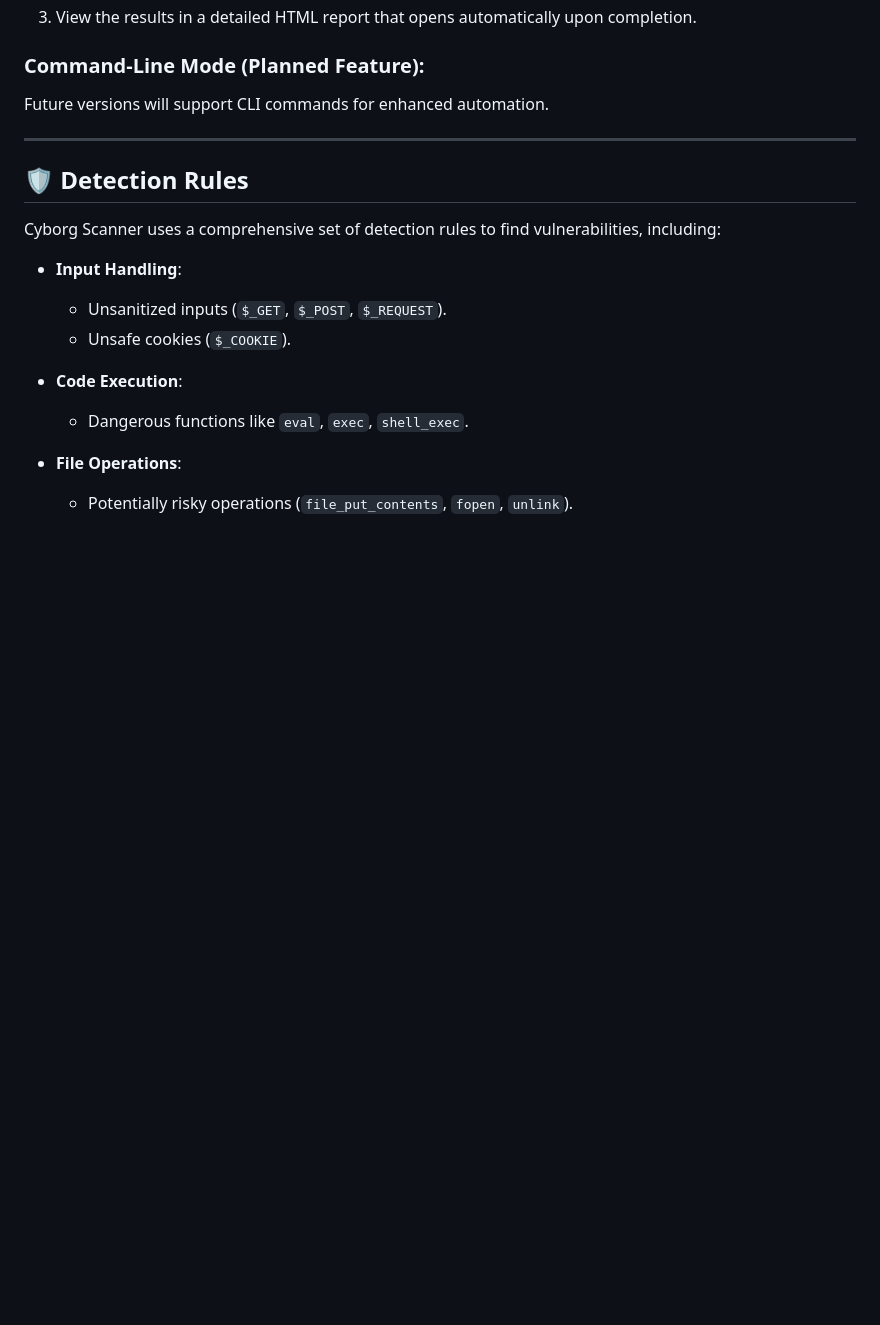
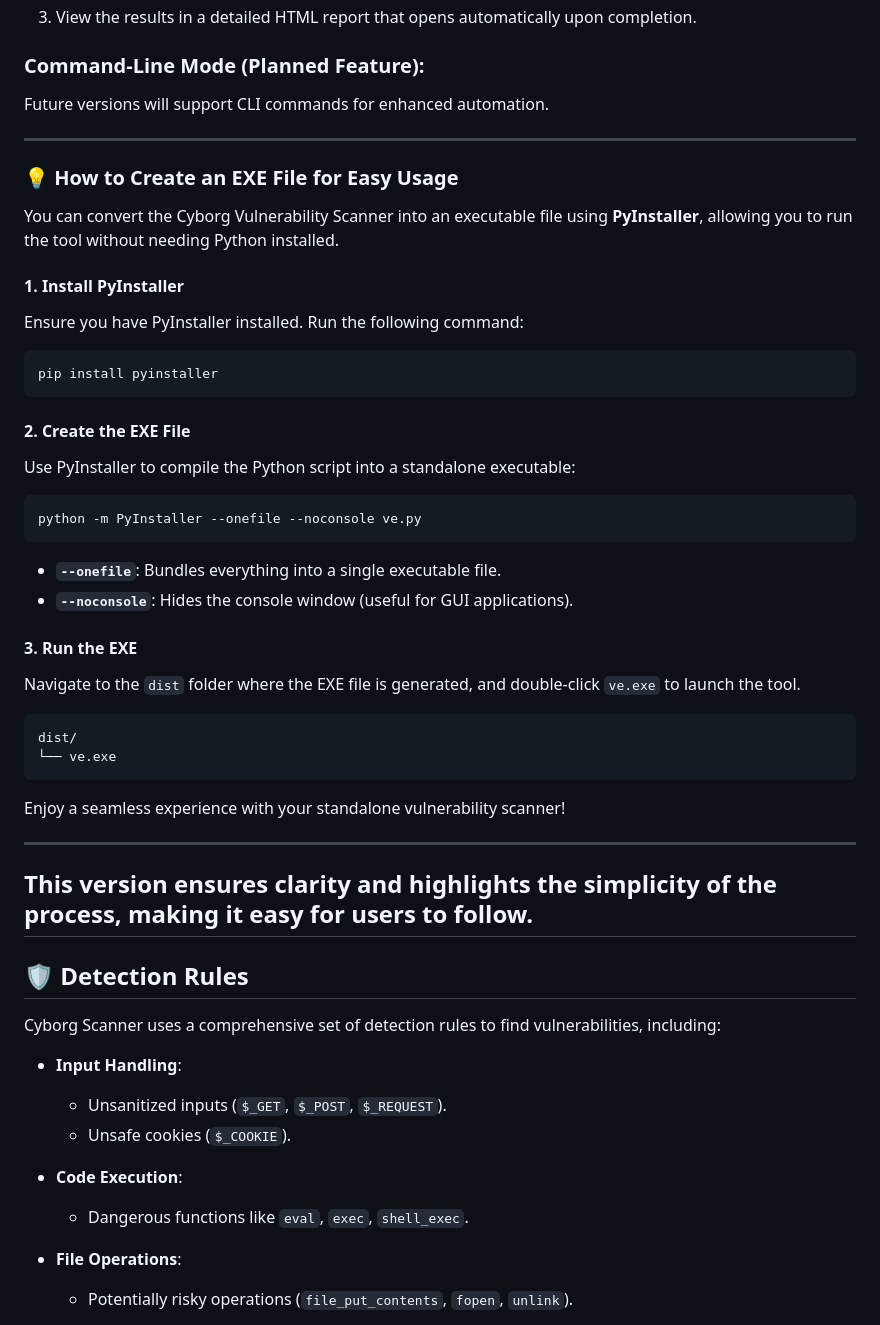
Before and after one commit to dragonked2/Cyborg, a Markdown page: README.md, the part around the change. Rendered like a GitHub page; blank space fills up the shorter version.

````diff
--- a/README.md
+++ b/README.md
@@ -76,6 +76,42 @@ Cyborg Vulnerability Scanner is a **free, open-source tool** designed to analyze
 ### Command-Line Mode (Planned Feature):
 Future versions will support CLI commands for enhanced automation.
 
+---
+
+### 💡 How to Create an EXE File for Easy Usage
+
+You can convert the Cyborg Vulnerability Scanner into an executable file using **PyInstaller**, allowing you to run the tool without needing Python installed.
+
+#### 1. **Install PyInstaller**
+Ensure you have PyInstaller installed. Run the following command:
+
+```bash
+pip install pyinstaller
+```
+
+#### 2. **Create the EXE File**
+Use PyInstaller to compile the Python script into a standalone executable:
+
+```bash
+python -m PyInstaller --onefile --noconsole ve.py
+```
+
+- **`--onefile`**: Bundles everything into a single executable file.
+- **`--noconsole`**: Hides the console window (useful for GUI applications).
+
+#### 3. **Run the EXE**
+Navigate to the `dist` folder where the EXE file is generated, and double-click `ve.exe` to launch the tool.
+
+```plaintext
+dist/
+└── ve.exe
+```
+
+Enjoy a seamless experience with your standalone vulnerability scanner!
+
+---
+
+This version ensures clarity and highlights the simplicity of the process, making it easy for users to follow.
 ---
 
 ## 🛡️ Detection Rules
````
